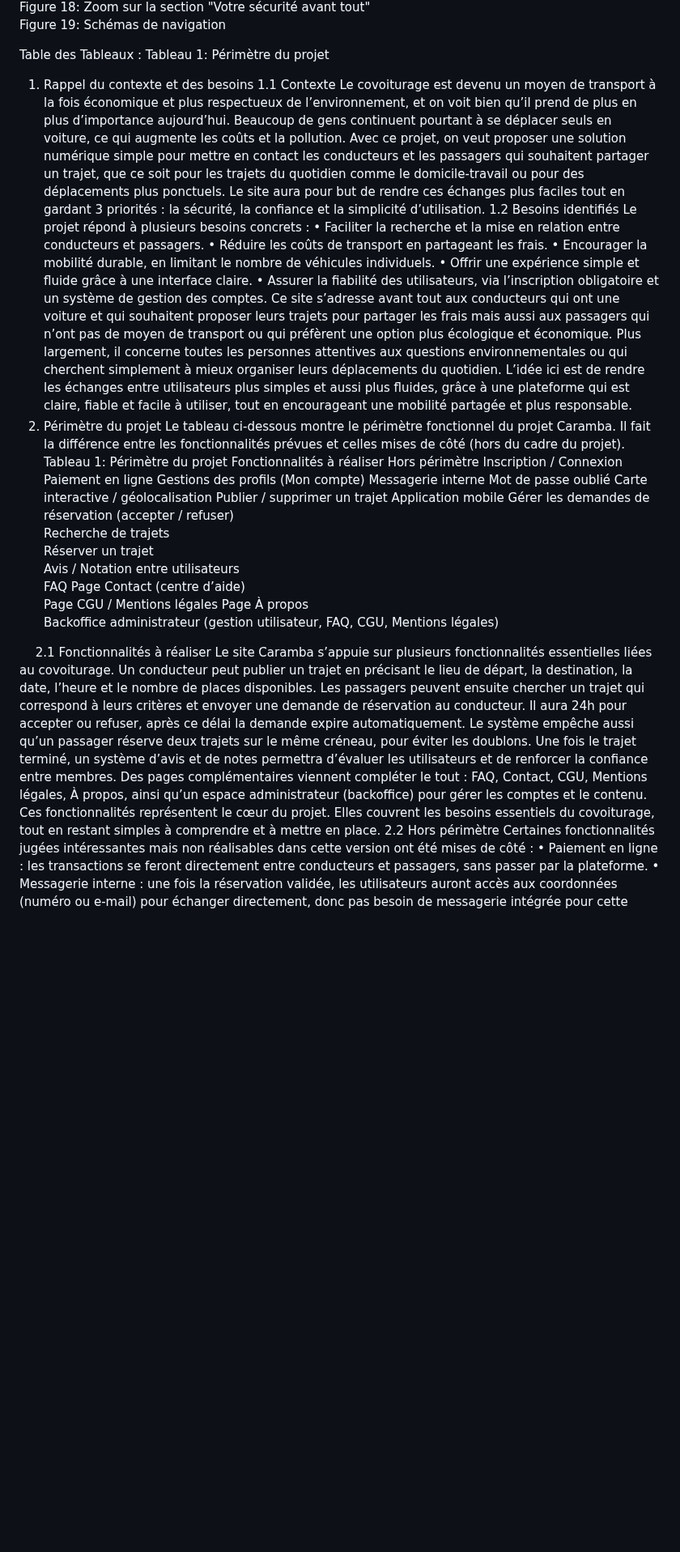
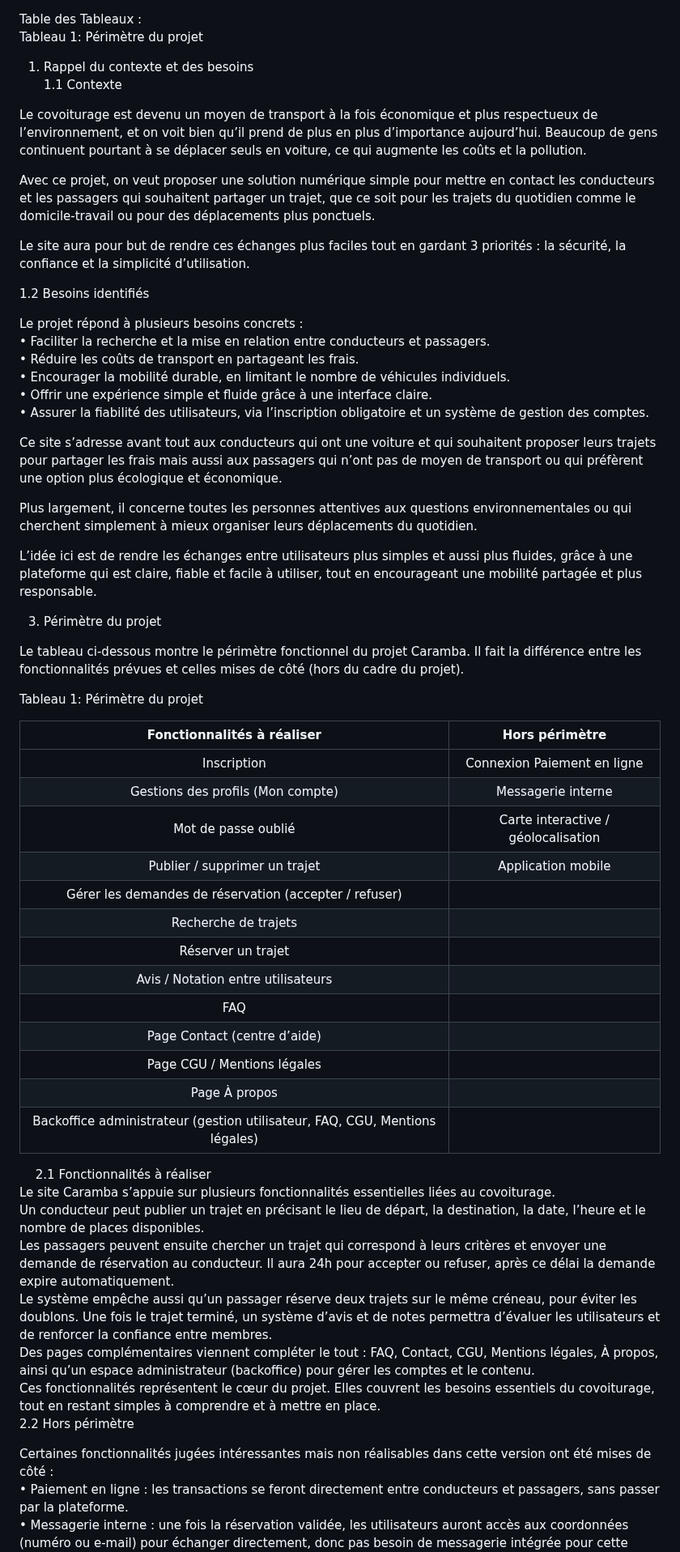
Before and after one commit to AmiHide/Caramba, a Markdown page: README.md, the part around one of its changes. Shown at 81% size. GitHub-like rendering; blank space fills up the shorter version.

```diff
--- a/README.md
+++ b/README.md
@@ -64,37 +78,50 @@ Tableau 1: Périmètre du projet
 
 1.	Rappel du contexte et des besoins
 	1.1	Contexte
+
 Le covoiturage est devenu un moyen de transport à la fois économique et plus respectueux de l’environnement, et on voit bien qu’il prend de plus en plus d’importance aujourd’hui. Beaucoup de gens continuent pourtant à se déplacer seuls en voiture, ce qui augmente les coûts et la pollution.
+
 Avec ce projet, on veut proposer une solution numérique simple pour mettre en contact les conducteurs et les passagers qui souhaitent partager un trajet, que ce soit pour les trajets du quotidien comme le domicile-travail ou pour des déplacements plus ponctuels.
+
 Le site aura pour but de rendre ces échanges plus faciles tout en gardant 3 priorités : la sécurité, la confiance et la simplicité d’utilisation.
-	1.2	Besoins identifiés
+
+1.2	Besoins identifiés
+
+
 Le projet répond à plusieurs besoins concrets :
 •	Faciliter la recherche et la mise en relation entre conducteurs et passagers.
 •	Réduire les coûts de transport en partageant les frais.
 •	Encourager la mobilité durable, en limitant le nombre de véhicules individuels.
 •	Offrir une expérience simple et fluide grâce à une interface claire.
 •	Assurer la fiabilité des utilisateurs, via l’inscription obligatoire et un système de gestion des comptes.
+
 Ce site s’adresse avant tout aux conducteurs qui ont une voiture et qui souhaitent proposer leurs trajets pour partager les frais mais aussi aux passagers qui n’ont pas de moyen de transport ou qui préfèrent une option plus écologique et économique.
+
 Plus largement, il concerne toutes les personnes attentives aux questions environnementales ou qui cherchent simplement à mieux organiser leurs déplacements du quotidien.
+
 L’idée ici est de rendre les échanges entre utilisateurs plus simples et aussi plus fluides, grâce à une plateforme qui est claire, fiable et facile à utiliser, tout en encourageant une mobilité partagée et plus responsable.
 
-2.	Périmètre du projet
+3.	Périmètre du projet
+
 Le tableau ci-dessous montre le périmètre fonctionnel du projet Caramba. Il fait la différence entre les fonctionnalités prévues et celles mises de côté (hors du cadre du projet).
+
 Tableau 1: Périmètre du projet
-Fonctionnalités à réaliser	Hors périmètre
-Inscription / Connexion	Paiement en ligne
-Gestions des profils (Mon compte)	Messagerie interne
-Mot de passe oublié	Carte interactive / géolocalisation
-Publier / supprimer un trajet	Application mobile
-Gérer les demandes de réservation (accepter / refuser)
-Recherche de trajets
-Réserver un trajet
-Avis / Notation entre utilisateurs
-FAQ
-Page Contact (centre d’aide)
-Page CGU / Mentions légales
-Page À propos
-Backoffice administrateur (gestion utilisateur, FAQ, CGU, Mentions légales)
+
+|Fonctionnalités à réaliser	|	Hors périmètre  |
+|	:---:	|	:---:	|
+|Inscription 	| 	Connexion	Paiement en ligne  |
+|Gestions des profils (Mon compte)	|	Messagerie interne  |
+|Mot de passe oublié	|	Carte interactive / géolocalisation  |
+|Publier / supprimer un trajet	|	Application mobile  |
+|Gérer les demandes de réservation (accepter / refuser)  |
+|Recherche de trajets  |	|
+|Réserver un trajet  |		|
+|Avis / Notation entre utilisateurs  |		|
+|FAQ  |		|
+|Page Contact (centre d’aide)  |	|
+|Page CGU / Mentions légales  |		|
+|Page À propos  |	|
+|Backoffice administrateur (gestion utilisateur, FAQ, CGU, Mentions légales)  |		|
 
 
 	2.1	Fonctionnalités à réaliser
@@ -105,6 +132,7 @@ Le système empêche aussi qu’un passager réserve deux trajets sur le même c
 Des pages complémentaires viennent compléter le tout : FAQ, Contact, CGU, Mentions légales, À propos, ainsi qu’un espace administrateur (backoffice) pour gérer les comptes et le contenu.
 Ces fonctionnalités représentent le cœur du projet. Elles couvrent les besoins essentiels du covoiturage, tout en restant simples à comprendre et à mettre en place.
 	2.2	Hors périmètre
+
 Certaines fonctionnalités jugées intéressantes mais non réalisables dans cette version ont été mises de côté :
 •	Paiement en ligne : les transactions se feront directement entre conducteurs et passagers, sans passer par la plateforme.
 •	Messagerie interne : une fois la réservation validée, les utilisateurs auront accès aux coordonnées (numéro ou e-mail) pour échanger directement, donc pas besoin de messagerie intégrée pour cette version.
```
Also changed, not shown: other parts of README.md (+31 -11 lines).
